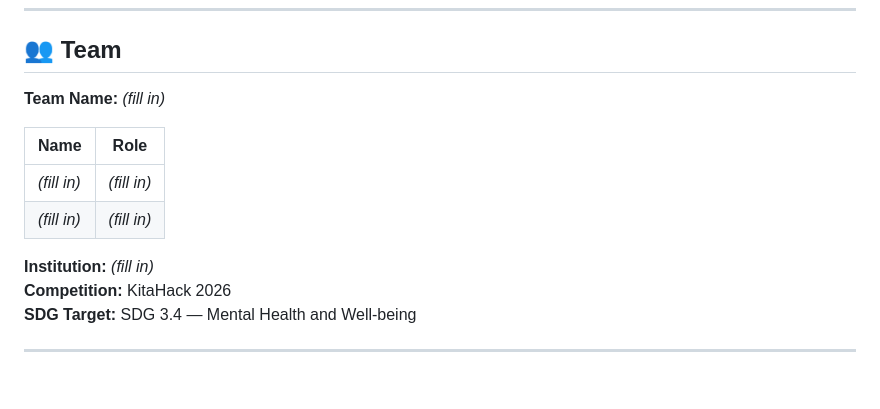
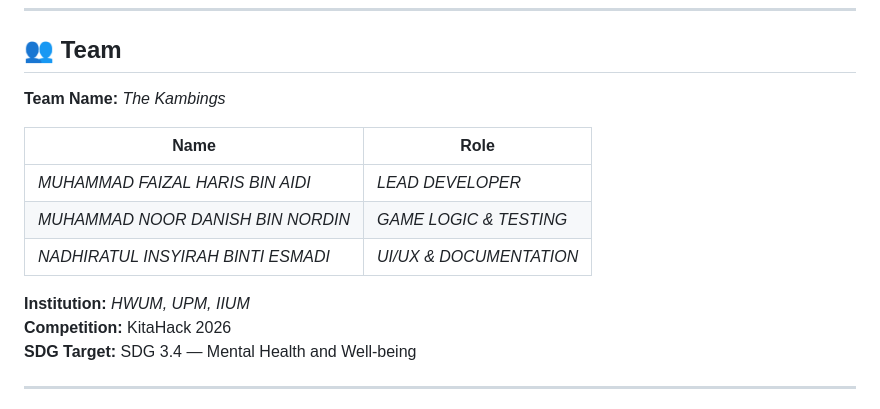
Before and after one commit to sutin1215/life-quest-rpg, a Markdown page: README.md, the part around the change. Rendered like a GitHub page; blank space fills up the shorter version.

Commit message:
Update README.md with team details

```diff
--- a/README.md
+++ b/README.md
@@ -731,14 +731,15 @@ await _db.runTransaction((t) async {
 
 ## 👥 Team
 
-**Team Name:** *(fill in)*
+**Team Name:** *The Kambings*
 
 | Name | Role |
 |---|---|
-| *(fill in)* | *(fill in)* |
-| *(fill in)* | *(fill in)* |
+| *MUHAMMAD FAIZAL HARIS BIN AIDI* | *LEAD DEVELOPER* |
+| *MUHAMMAD NOOR DANISH BIN NORDIN* | *GAME LOGIC & TESTING* |
+| *NADHIRATUL INSYIRAH BINTI ESMADI* | *UI/UX & DOCUMENTATION* |
 
-**Institution:** *(fill in)*
+**Institution:** *HWUM, UPM, IIUM*
 **Competition:** KitaHack 2026
 **SDG Target:** SDG 3.4 — Mental Health and Well-being
 
```
